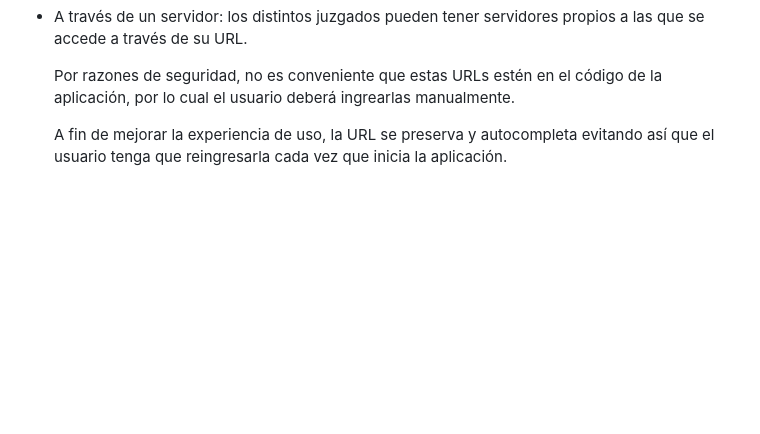
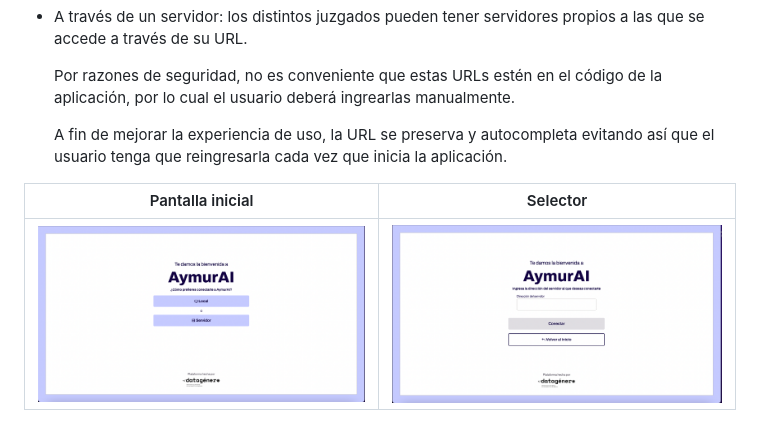
Before and after one commit to AymurAI/aymurai, a Markdown page: frontend/docs/url_selector.md, the part around the change. Drawn GitHub-style; pictures changed too: frontend/docs/images/initial-screen.png (added), frontend/docs/images/url-selector.png (added); blank space fills up the shorter version.

```diff
--- a/frontend/docs/url_selector.md
+++ b/frontend/docs/url_selector.md
@@ -9,3 +9,7 @@ En la pantalla de inicio el usuario puede elegir cómo desea conectarse a la API
   Por razones de seguridad, no es conveniente que estas URLs estén en el código de la aplicación, por lo cual el usuario deberá ingrearlas manualmente.
 
   A fin de mejorar la experiencia de uso, la URL se preserva y autocompleta evitando así que el usuario tenga que reingresarla cada vez que inicia la aplicación.
+
+| Pantalla inicial                                 | Selector                                   |
+| ------------------------------------------------ | ------------------------------------------ |
+| ![Pantalla inicial](./images/initial-screen.png) | ![Selector URL](./images/url-selector.png) |
```
Also changed, not shown: 2 other files.
